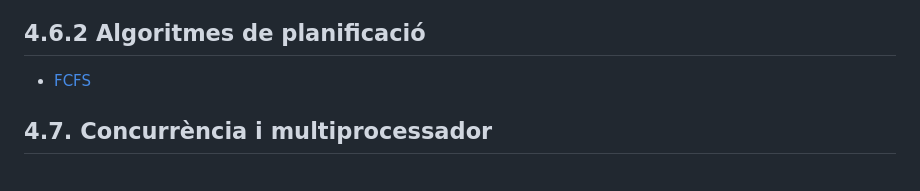
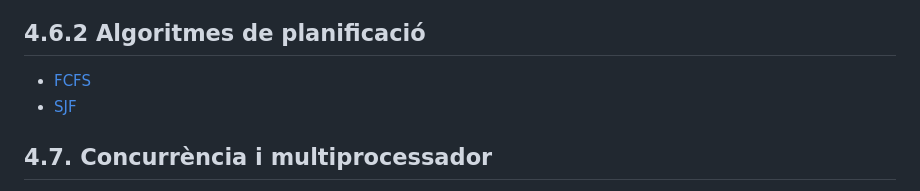
Before and after one commit to XaSaFa/SistemesOperatius2627-, a Markdown page: 01-caracteritzacio-dels-so/04-processos-i-planificacio.md, the part around the change. Drawn GitHub-style.

Commit message:
Update 04-processos-i-planificacio.md
m

```diff
--- a/01-caracteritzacio-dels-so/04-processos-i-planificacio.md
+++ b/01-caracteritzacio-dels-so/04-processos-i-planificacio.md
@@ -133,6 +133,7 @@ durant quant de temps, per assolir objectius com **equitat**, **eficiència**, *
 ## 4.6.2 Algoritmes de planificació
 
 - [FCFS](fcfs.md)
+- [SJF](sjf.md)
 
 ## 4.7. Concurrència i multiprocessador
 
```
